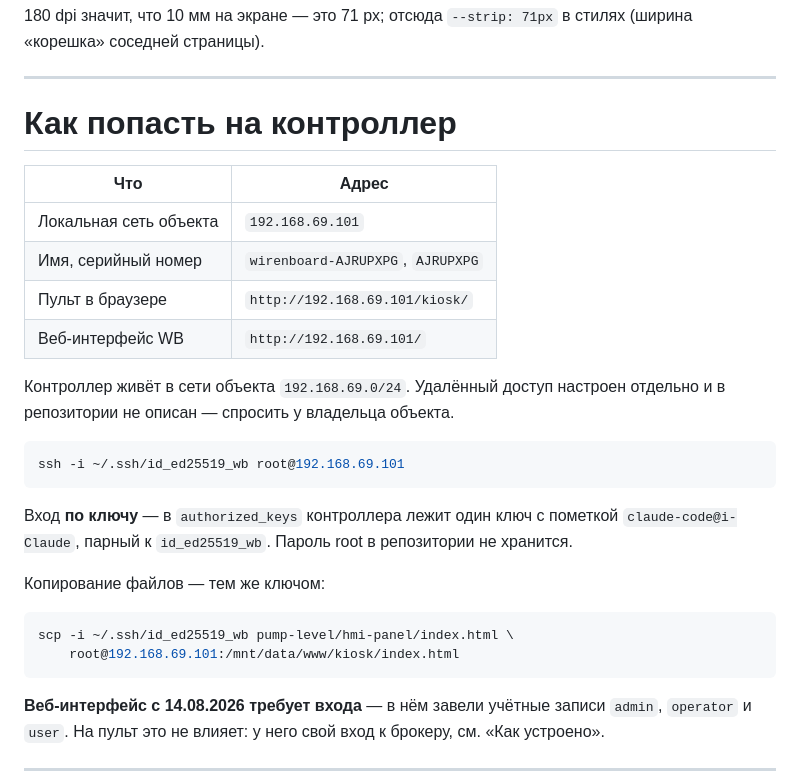
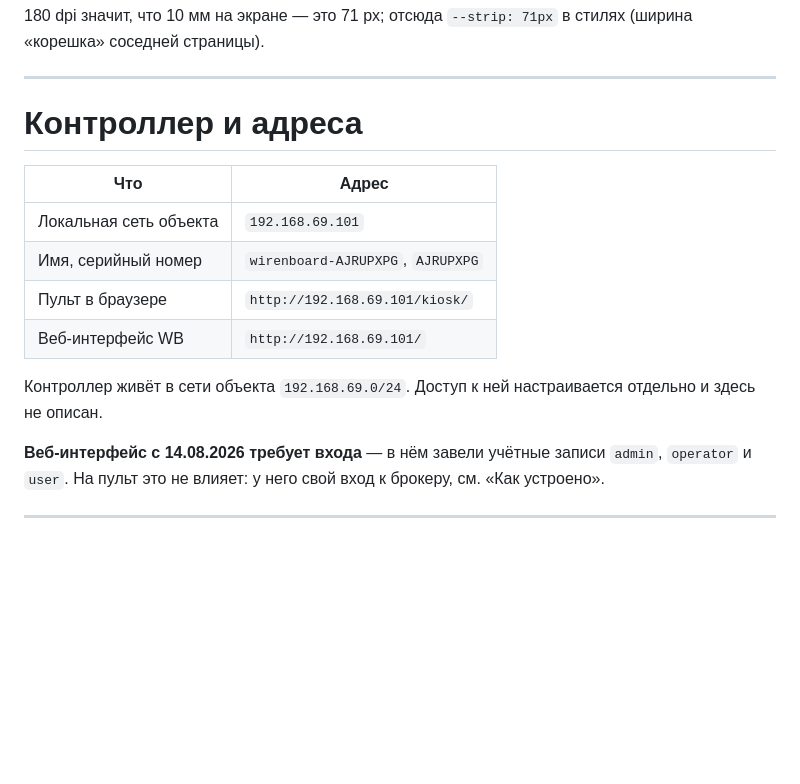
Before and after one commit to ilya-koptev/rules, a Markdown page: pump-level/hmi-panel/README.md, the part around the change. Drawn GitHub-style; blank space fills up the shorter version.

````diff
--- a/pump-level/hmi-panel/README.md
+++ b/pump-level/hmi-panel/README.md
@@ -29,7 +29,7 @@
 
 ---
 
-# Как попасть на контроллер
+# Контроллер и адреса
 
 | Что | Адрес |
 |-----|-------|
@@ -38,23 +38,8 @@
 | Пульт в браузере | `http://192.168.69.101/kiosk/` |
 | Веб-интерфейс WB | `http://192.168.69.101/` |
 
-Контроллер живёт в сети объекта `192.168.69.0/24`. Удалённый доступ настроен
-отдельно и в репозитории не описан — спросить у владельца объекта.
-
-```bash
-ssh -i ~/.ssh/id_ed25519_wb root@192.168.69.101
-```
-
-Вход **по ключу** — в `authorized_keys` контроллера лежит один ключ с пометкой
-`claude-code@i-Claude`, парный к `id_ed25519_wb`. Пароль root в репозитории не
-хранится.
-
-Копирование файлов — тем же ключом:
-
-```bash
-scp -i ~/.ssh/id_ed25519_wb pump-level/hmi-panel/index.html \
-    root@192.168.69.101:/mnt/data/www/kiosk/index.html
-```
+Контроллер живёт в сети объекта `192.168.69.0/24`. Доступ к ней настраивается
+отдельно и здесь не описан.
 
 **Веб-интерфейс с 14.08.2026 требует входа** — в нём завели учётные записи
 `admin`, `operator` и `user`. На пульт это не влияет: у него свой вход к
````
Also changed, not shown: ear/KNOWLEDGE.md (+0 -1 lines), pump-level/README.md (+4 -15 lines).
